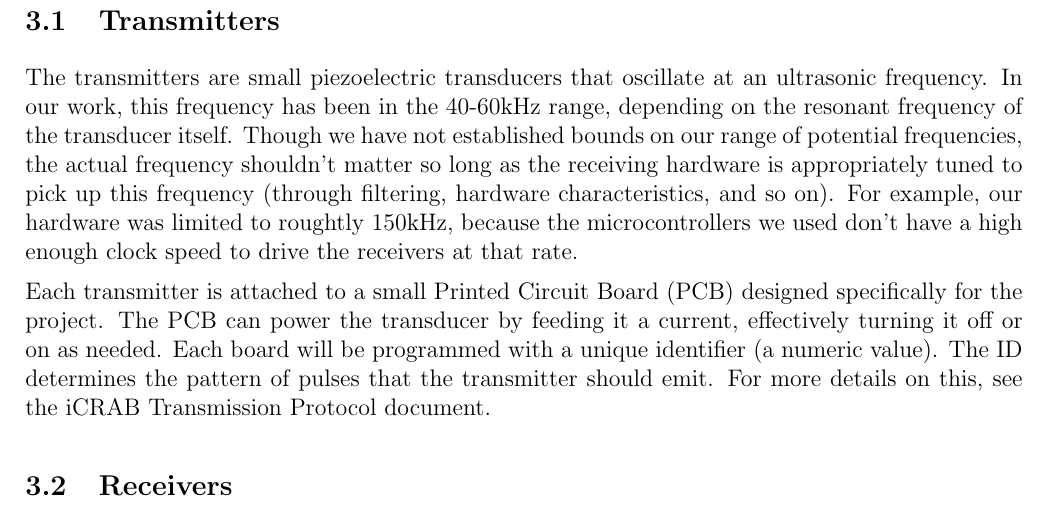
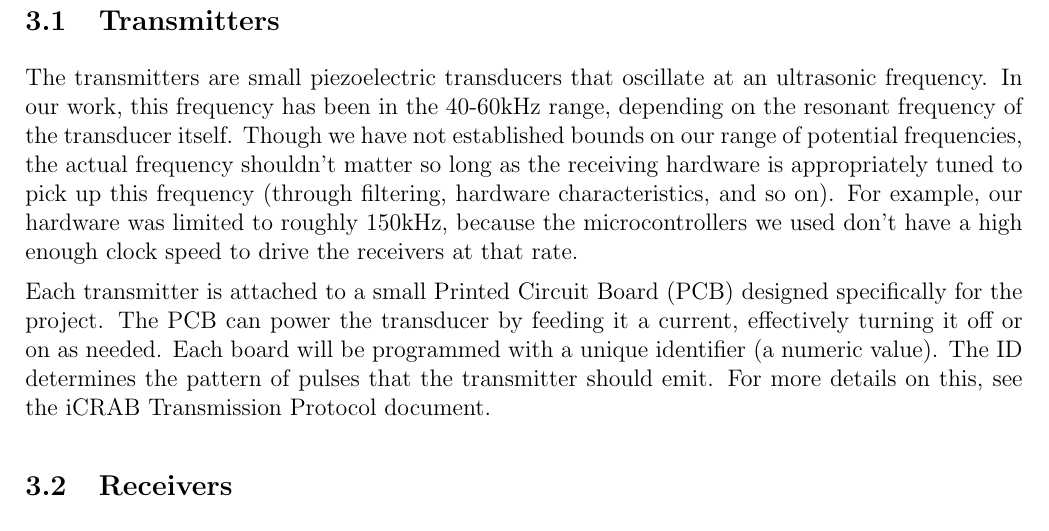
Before and after one commit to cabeese/crab-tracker, a LaTeX document (doc/TechnicalUserGuide/main.tex): part of page 5 of 12, cut so that both start at the same text. Compiled offline with pdfLaTeX.

Commit message:
See #56. Fixes single typo

```diff
--- a/doc/TechnicalUserGuide/main.tex
+++ b/doc/TechnicalUserGuide/main.tex
@@ -254,7 +254,7 @@ Though we have not established bounds on our range of potential frequencies,
 the actual frequency shouldn't matter so long as the receiving hardware is
 appropriately tuned to pick up this frequency (through filtering,
 hardware characteristics, and so on).
-For example, our hardware was limited to roughtly 150kHz, because the
+For example, our hardware was limited to roughly 150kHz, because the
 microcontrollers we used don't have a high enough clock speed to drive
 the receivers at that rate.
 
```
